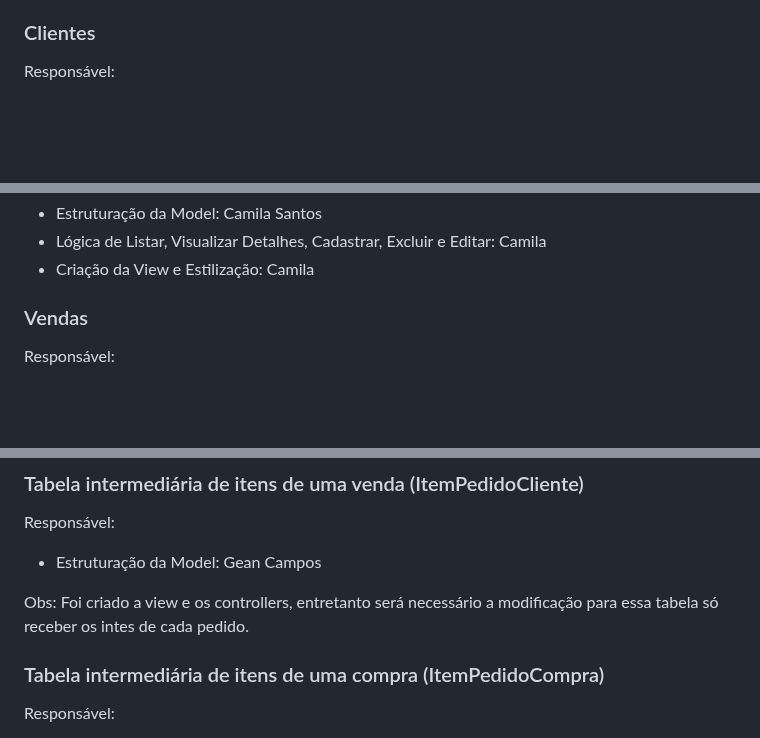
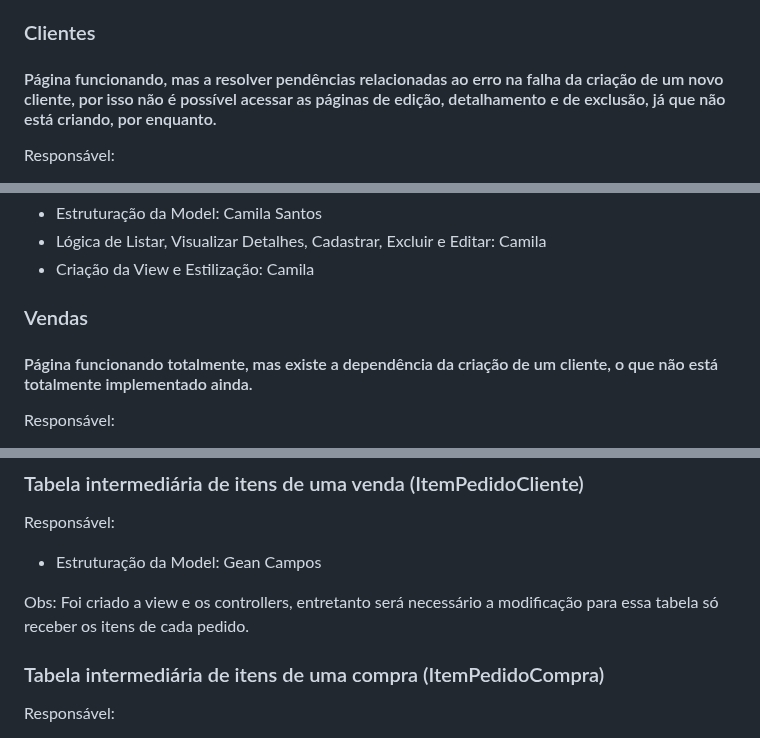
Before and after one commit to ICEI-PUC-Minas-PMV-SInt/pmv-sint-2024-1-e3-proj-back-t1-time-1, a Markdown page: docs/07-Programação de Funcionalidades.md, 3 parts joined by grey strips. Drawn GitHub-style; blank space fills up the shorter version.

Commit message:
Update com explicação dos erros a serem consertados

```diff
--- a/docs/07-Programação de Funcionalidades.md
+++ b/docs/07-Programação de Funcionalidades.md
@@ -189,6 +189,8 @@ Responsáveis:
 
 ### Clientes
 
+#### Página funcionando, mas a resolver pendências relacionadas ao erro na falha da criação de um novo cliente, por isso não é possível acessar as páginas de edição, detalhamento e de exclusão, já que não está criando, por enquanto.
+
 Responsável:
 
 - Estruturação da Model: Gean Campos
@@ -204,6 +206,8 @@ Responsável:
 - Criação da View e Estilização: Camila
 
 ### Vendas
+
+#### Página funcionando totalmente, mas existe a dependência da criação de um cliente, o que não está totalmente implementado ainda.
 
 Responsável:
 
@@ -284,7 +288,7 @@ Responsável:
 
 - Estruturação da Model: Gean Campos
 
-Obs: Foi criado a view e os controllers, entretanto será necessário a modificação para essa tabela só receber os intes de cada pedido.
+Obs: Foi criado a view e os controllers, entretanto será necessário a modificação para essa tabela só receber os itens de cada pedido.
 
 ### Tabela intermediária de itens de uma compra (ItemPedidoCompra)
 
```
